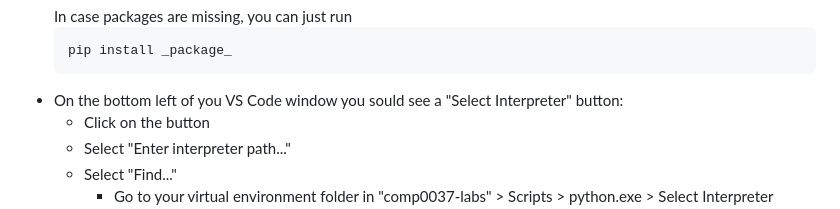
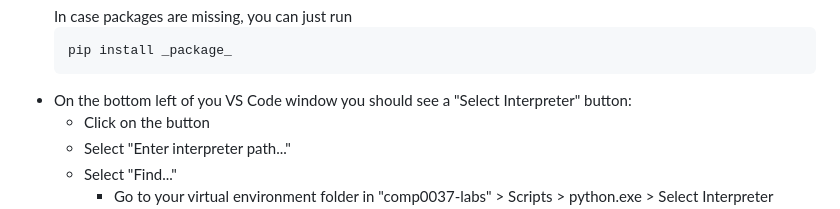
Before and after one commit to V1ncenttt/COMP0037_22-23, a Markdown page: README.md, the part around the change. GitHub-like rendering.

````diff
--- a/README.md
+++ b/README.md
@@ -48,7 +48,7 @@ Lab attendance will be monitored, but the exercises are **not graded**. You are
     ```sh
     pip install _package_
     ```
-* On the bottom left of you VS Code window you sould see a "Select Interpreter" button:
+* On the bottom left of you VS Code window you should see a "Select Interpreter" button:
     * Click on the button
     * Select "Enter interpreter path..."
     * Select "Find..."
````
